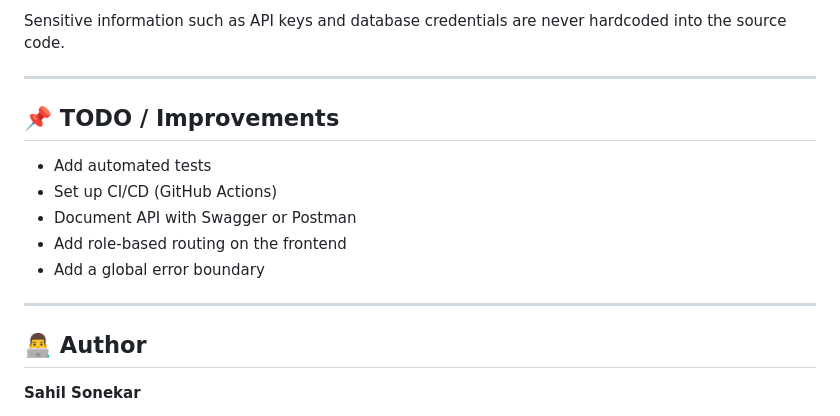
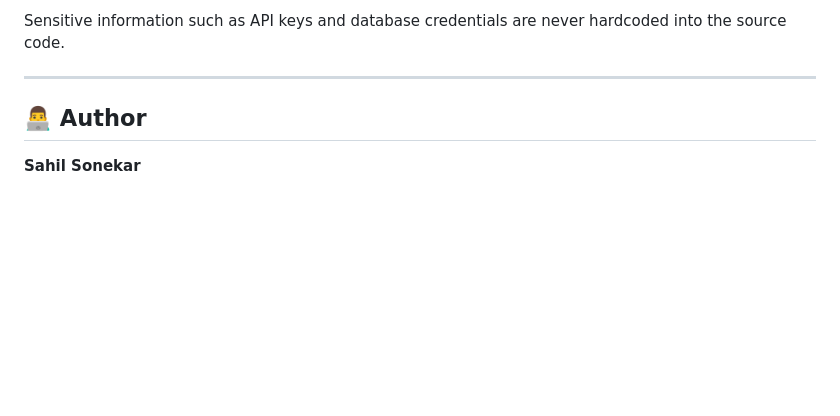
Before and after one commit to SahilSonekar/NexusAI, a Markdown page: README.md, the part around the change. Drawn GitHub-style; blank space fills up the shorter version.

Commit message:
Project README

```diff
--- a/README.md
+++ b/README.md
@@ -245,15 +245,6 @@ Sensitive information such as API keys and database credentials are never hardco
 
 ---
 
-## 📌 TODO / Improvements
-
-* Add automated tests
-* Set up CI/CD (GitHub Actions)
-* Document API with Swagger or Postman
-* Add role-based routing on the frontend
-* Add a global error boundary
-
----
 
 ## 👨‍💻 Author
 
```
